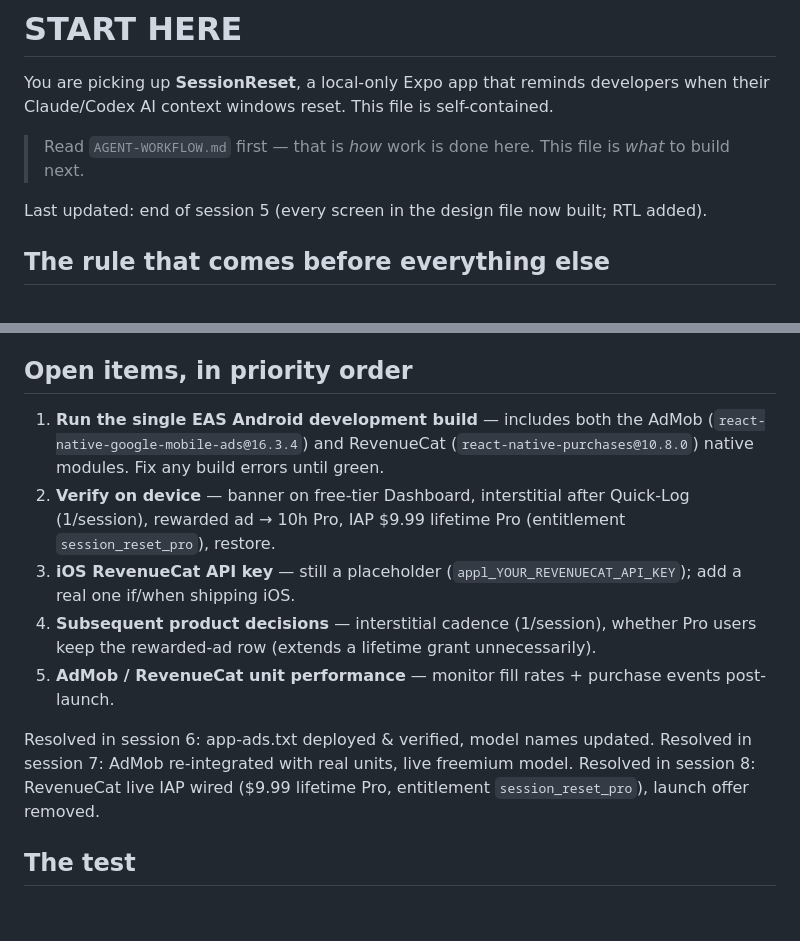
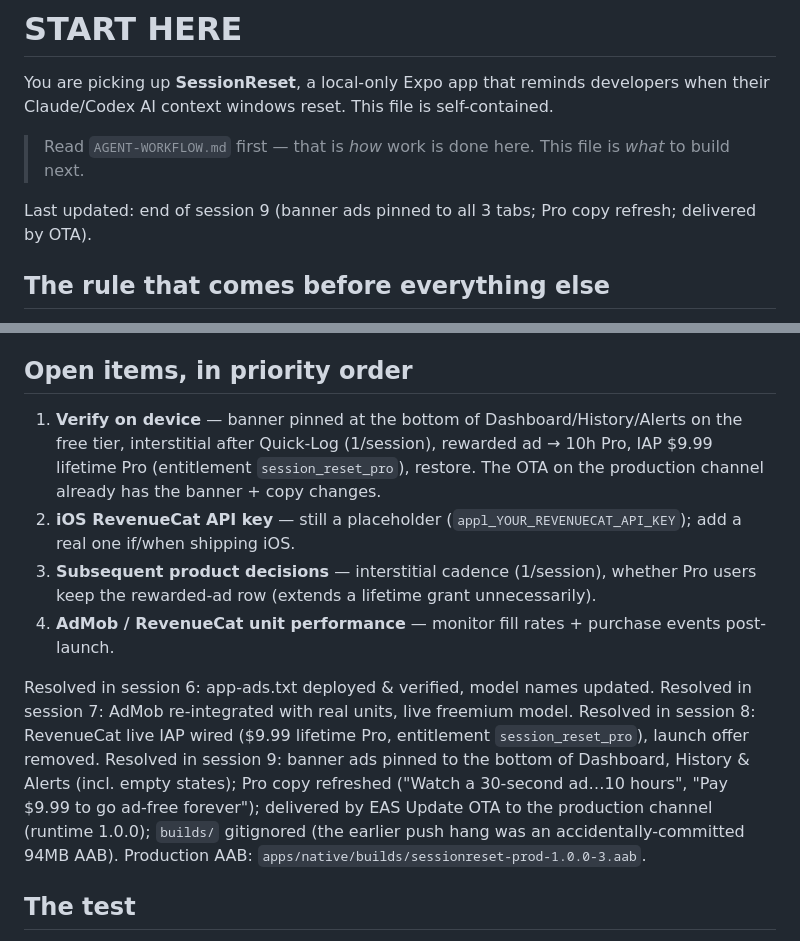
Before and after one commit to codewithkin/sessionreset, a Markdown page: progress/00-START-HERE.md, 2 parts joined by grey strips. Drawn GitHub-style; blank space fills up the shorter version.

```diff
--- a/progress/00-START-HERE.md
+++ b/progress/00-START-HERE.md
@@ -5,7 +5,7 @@ You are picking up **SessionReset**, a local-only Expo app that reminds develope
 > Read `AGENT-WORKFLOW.md` first — that is *how* work is done here.
 > This file is *what* to build next.
 
-Last updated: end of session 5 (every screen in the design file now built; RTL added).
+Last updated: end of session 9 (banner ads pinned to all 3 tabs; Pro copy refresh; delivered by OTA).
 
 ## The rule that comes before everything else
 
@@ -70,15 +70,15 @@ Every screen you build, you build from its design file. Design specs are in `des
 
 ## Open items, in priority order
 
-1. **Run the single EAS Android development build** — includes both the AdMob (`react-native-google-mobile-ads@16.3.4`) and RevenueCat (`react-native-purchases@10.8.0`) native modules. Fix any build errors until green.
-2. **Verify on device** — banner on free-tier Dashboard, interstitial after Quick-Log (1/session), rewarded ad → 10h Pro, IAP $9.99 lifetime Pro (entitlement `session_reset_pro`), restore.
-3. **iOS RevenueCat API key** — still a placeholder (`appl_YOUR_REVENUECAT_API_KEY`); add a real one if/when shipping iOS.
-4. **Subsequent product decisions** — interstitial cadence (1/session), whether Pro users keep the rewarded-ad row (extends a lifetime grant unnecessarily).
-5. **AdMob / RevenueCat unit performance** — monitor fill rates + purchase events post-launch.
+1. **Verify on device** — banner pinned at the bottom of Dashboard/History/Alerts on the free tier, interstitial after Quick-Log (1/session), rewarded ad → 10h Pro, IAP $9.99 lifetime Pro (entitlement `session_reset_pro`), restore. The OTA on the production channel already has the banner + copy changes.
+2. **iOS RevenueCat API key** — still a placeholder (`appl_YOUR_REVENUECAT_API_KEY`); add a real one if/when shipping iOS.
+3. **Subsequent product decisions** — interstitial cadence (1/session), whether Pro users keep the rewarded-ad row (extends a lifetime grant unnecessarily).
+4. **AdMob / RevenueCat unit performance** — monitor fill rates + purchase events post-launch.
 
 Resolved in session 6: app-ads.txt deployed & verified, model names updated.
 Resolved in session 7: AdMob re-integrated with real units, live freemium model.
 Resolved in session 8: RevenueCat live IAP wired ($9.99 lifetime Pro, entitlement `session_reset_pro`), launch offer removed.
+Resolved in session 9: banner ads pinned to the bottom of Dashboard, History & Alerts (incl. empty states); Pro copy refreshed ("Watch a 30-second ad…10 hours", "Pay $9.99 to go ad-free forever"); delivered by EAS Update OTA to the production channel (runtime 1.0.0); `builds/` gitignored (the earlier push hang was an accidentally-committed 94MB AAB). Production AAB: `apps/native/builds/sessionreset-prod-1.0.0-3.aab`.
 
 ## The test
 
```
Also changed, not shown: progress/04-changelog.md (+41 -0 lines).
